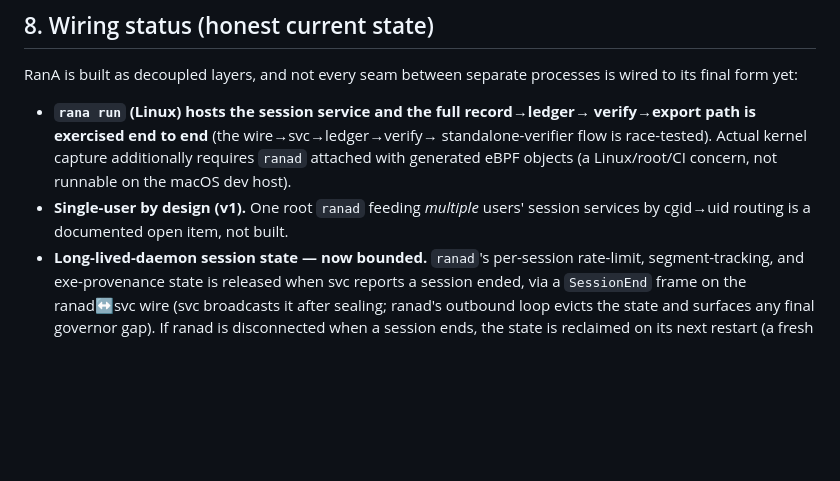
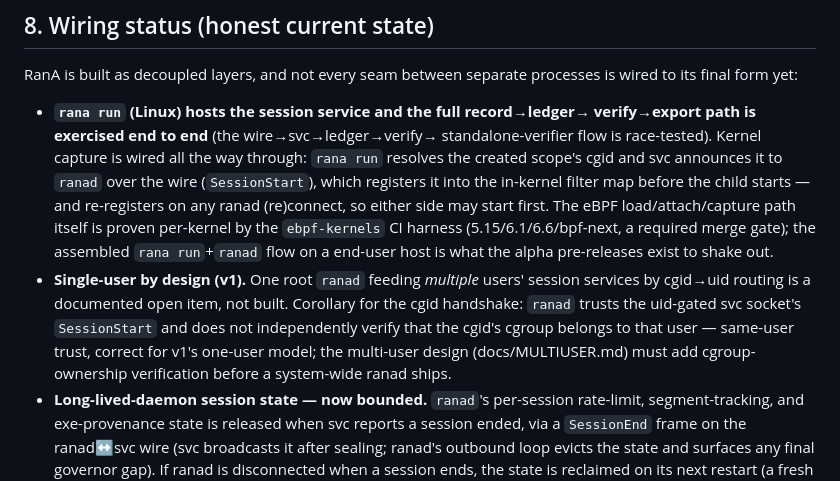
Before and after one commit to RNT56/RanA, a Markdown page: LIMITS.md, the part around the change. GitHub-like rendering; blank space fills up the shorter version.

Commit message:
docs(limits): session-registration wiring is built; note the same-user cgid trust
Updates §8's honest wiring status: the rana run -> svc -> ranad cgid
handshake (SessionStart) is wired end to end with order-independent
re-registration, and the capture path is a required CI gate. Adds the
multi-user corollary honestly: ranad trusts the uid-gated svc socket's
cgid without cgroup-ownership verification — fine for v1's single-user
model, must be added before a system-wide ranad (docs/MULTIUSER.md).

Co-Authored-By: Claude Fable 5 <noreply@anthropic.com>
Signed-off-by: RNT56 <rnt56.2b@gmail.com>

```diff
--- a/LIMITS.md
+++ b/LIMITS.md
@@ -121,11 +121,22 @@ processes is wired to its final form yet:
 
 - **`rana run` (Linux) hosts the session service and the full record→ledger→
   verify→export path is exercised end to end** (the wire→svc→ledger→verify→
-  standalone-verifier flow is race-tested). Actual kernel capture additionally
-  requires `ranad` attached with generated eBPF objects (a Linux/root/CI
-  concern, not runnable on the macOS dev host).
+  standalone-verifier flow is race-tested). Kernel capture is wired all the
+  way through: `rana run` resolves the created scope's cgid and svc announces
+  it to `ranad` over the wire (`SessionStart`), which registers it into the
+  in-kernel filter map before the child starts — and re-registers on any
+  ranad (re)connect, so either side may start first. The eBPF
+  load/attach/capture path itself is proven per-kernel by the `ebpf-kernels`
+  CI harness (5.15/6.1/6.6/bpf-next, a required merge gate); the assembled
+  `rana run`+`ranad` flow on a end-user host is what the alpha pre-releases
+  exist to shake out.
 - **Single-user by design (v1).** One root `ranad` feeding *multiple* users'
   session services by cgid→uid routing is a documented open item, not built.
+  Corollary for the cgid handshake: `ranad` trusts the uid-gated svc socket's
+  `SessionStart` and does not independently verify that the cgid's cgroup
+  belongs to that user — same-user trust, correct for v1's one-user model;
+  the multi-user design (docs/MULTIUSER.md) must add cgroup-ownership
+  verification before a system-wide ranad ships.
 - **Long-lived-daemon session state — now bounded.** `ranad`'s per-session
   rate-limit, segment-tracking, and exe-provenance state is released when svc
   reports a session ended, via a `SessionEnd` frame on the ranad↔svc wire
```
